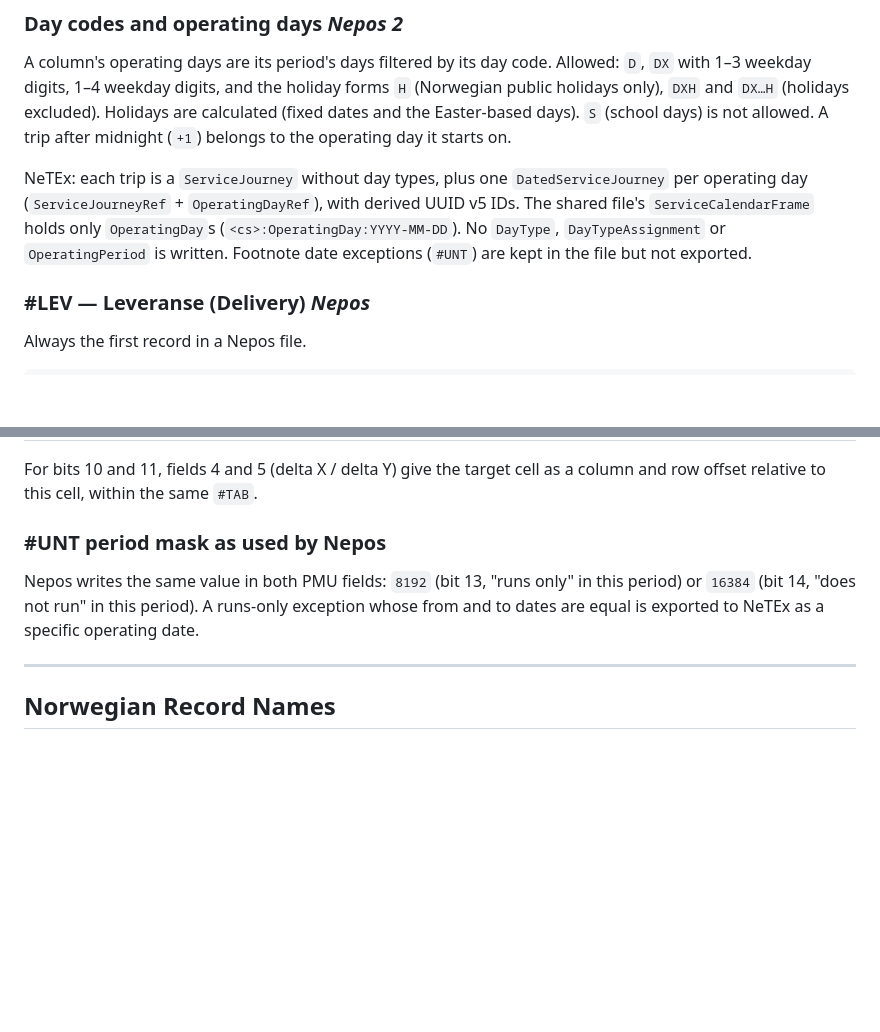
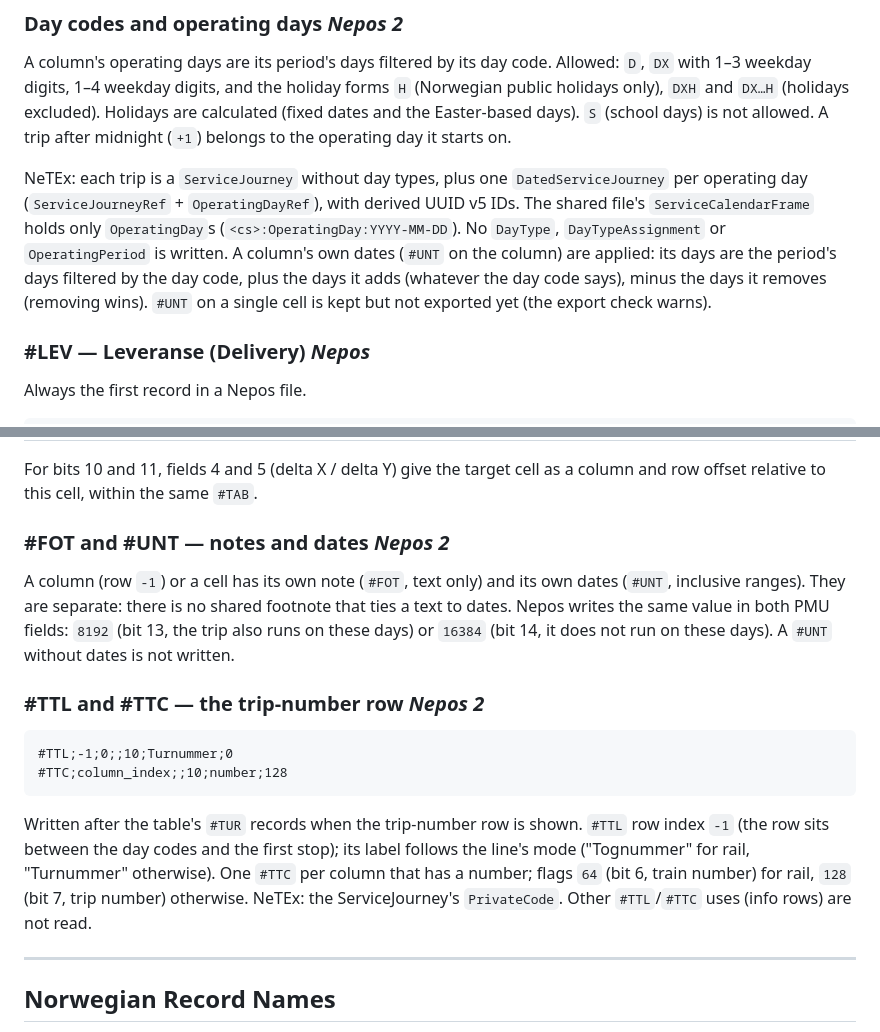
Before and after one commit to johanwzh/nepos, a Markdown page: docs/ern/ern-format.md, 2 parts joined by grey strips. Drawn GitHub-style; blank space fills up the shorter version.

Commit message:
ERN doc: notes and dates per column/cell, column dates exported, the trip-number row
Co-Authored-By: Claude Opus 5.5 <noreply@anthropic.com>

````diff
--- a/docs/ern/ern-format.md
+++ b/docs/ern/ern-format.md
@@ -692,8 +692,7 @@ it starts on.
 NeTEx: each trip is a `ServiceJourney` without day types, plus one `DatedServiceJourney` per
 operating day (`ServiceJourneyRef` + `OperatingDayRef`), with derived UUID v5 IDs. The shared file's
 `ServiceCalendarFrame` holds only `OperatingDay`s (`<cs>:OperatingDay:YYYY-MM-DD`). No `DayType`,
-`DayTypeAssignment` or `OperatingPeriod` is written. Footnote date exceptions (`#UNT`) are kept in
-the file but not exported.
+`DayTypeAssignment` or `OperatingPeriod` is written. A column's own dates (`#UNT` on the column) are applied: its days are the period's days filtered by the day code, plus the days it adds (whatever the day code says), minus the days it removes (removing wins). `#UNT` on a single cell is kept but not exported yet (the export check warns).
 
 ### #LEV — Leveranse (Delivery) *Nepos*
 
@@ -767,11 +766,25 @@ text. `:` is safe because the field delimiter is `;`.
 For bits 10 and 11, fields 4 and 5 (delta X / delta Y) give the target cell as a column and row
 offset relative to this cell, within the same `#TAB`.
 
-### #UNT period mask as used by Nepos
+### #FOT and #UNT — notes and dates *Nepos 2*
 
-Nepos writes the same value in both PMU fields: `8192` (bit 13, "runs only" in this period) or
-`16384` (bit 14, "does not run" in this period). A runs-only exception whose from and to dates
-are equal is exported to NeTEx as a specific operating date.
+A column (row `-1`) or a cell has its own note (`#FOT`, text only) and its own dates (`#UNT`,
+inclusive ranges). They are separate: there is no shared footnote that ties a text to dates. Nepos
+writes the same value in both PMU fields: `8192` (bit 13, the trip also runs on these days) or
+`16384` (bit 14, it does not run on these days). A `#UNT` without dates is not written.
+
+### #TTL and #TTC — the trip-number row *Nepos 2*
+
+```
+#TTL;-1;0;;10;Turnummer;0
+#TTC;column_index;;10;number;128
+```
+
+Written after the table's `#TUR` records when the trip-number row is shown. `#TTL` row index `-1`
+(the row sits between the day codes and the first stop); its label follows the line's mode
+("Tognummer" for rail, "Turnummer" otherwise). One `#TTC` per column that has a number; flags `64`
+(bit 6, train number) for rail, `128` (bit 7, trip number) otherwise. NeTEx: the ServiceJourney's
+`PrivateCode`. Other `#TTL`/`#TTC` uses (info rows) are not read.
 
 ---
 
````
